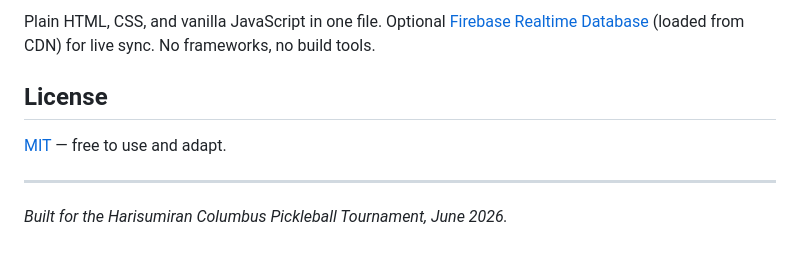
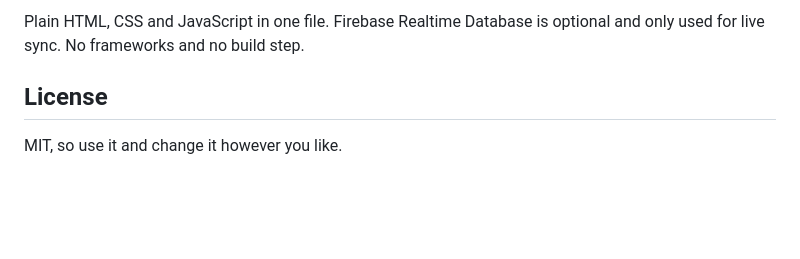
Before and after one commit to jaybariya9/pickleball-tournament-2026, a Markdown page: README.md, the part around one of its changes. Drawn GitHub-style; blank space fills up the shorter version.

```diff
--- a/README.md
+++ b/README.md
@@ -59,10 +62,6 @@ archive/
 
-Plain HTML, CSS, and vanilla JavaScript in one file. Optional [Firebase Realtime Database](https://firebase.google.com/docs/database) (loaded from CDN) for live sync. No frameworks, no build tools.
+Plain HTML, CSS and JavaScript in one file. Firebase Realtime Database is optional and only used for live sync. No frameworks and no build step.
 
 ## License
 
-[MIT](LICENSE) — free to use and adapt.
-
----
-
-_Built for the Harisumiran Columbus Pickleball Tournament, June 2026._
+MIT, so use it and change it however you like.
```
Also changed, not shown: other parts of README.md (+35 -32 lines).
